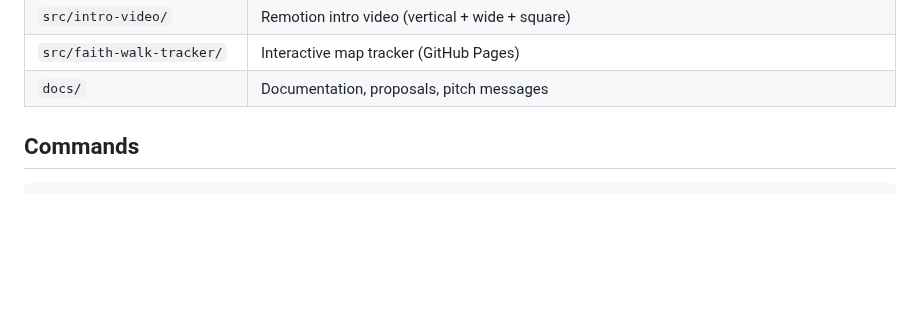
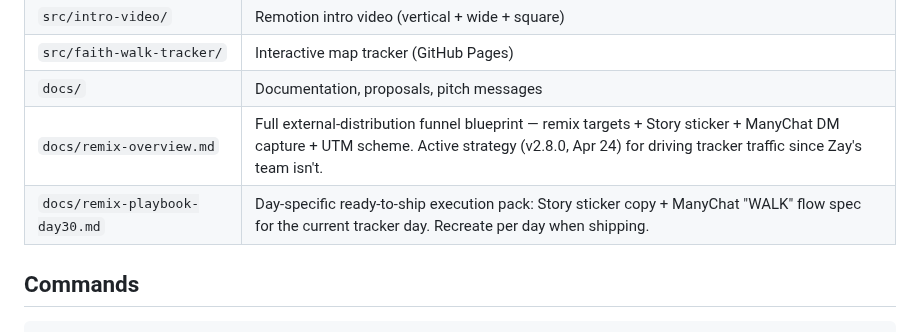
Before and after one commit to 12TribesofIsrael/AIconsultantforHmblzayy, a Markdown page: CLAUDE.md, the part around the change. Drawn GitHub-style; blank space fills up the shorter version.

````diff
--- a/CLAUDE.md
+++ b/CLAUDE.md
@@ -71,6 +71,8 @@ AI automation consulting project for **Isaiah "Minister Zay" Thomas**, founder o
 | `src/intro-video/` | Remotion intro video (vertical + wide + square) |
 | `src/faith-walk-tracker/` | Interactive map tracker (GitHub Pages) |
 | `docs/` | Documentation, proposals, pitch messages |
+| `docs/remix-overview.md` | Full external-distribution funnel blueprint — remix targets + Story sticker + ManyChat DM capture + UTM scheme. Active strategy (v2.8.0, Apr 24) for driving tracker traffic since Zay's team isn't. |
+| `docs/remix-playbook-day30.md` | Day-specific ready-to-ship execution pack: Story sticker copy + ManyChat "WALK" flow spec for the current tracker day. Recreate per day when shipping. |
 
 ## Commands
 ```bash
````
Also changed, not shown: docs/remix-playbook-day30.md (added, +100 -0 lines).
